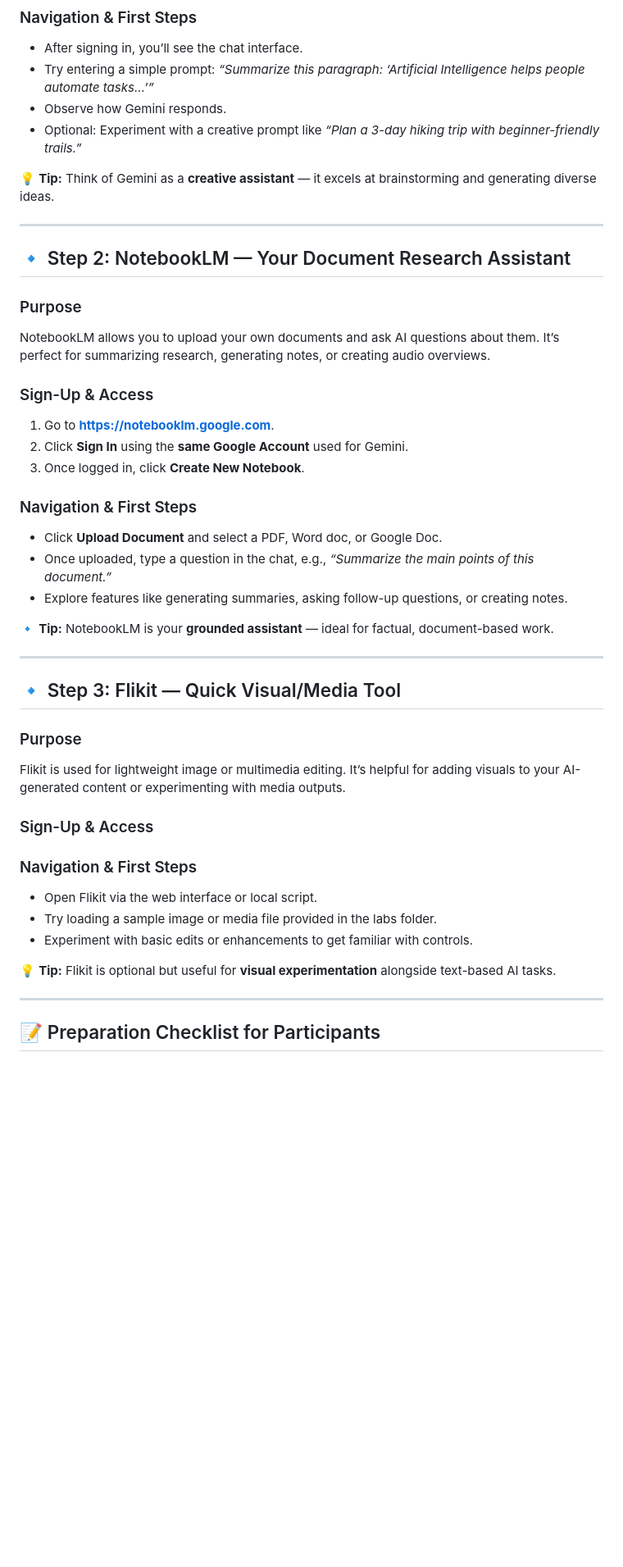
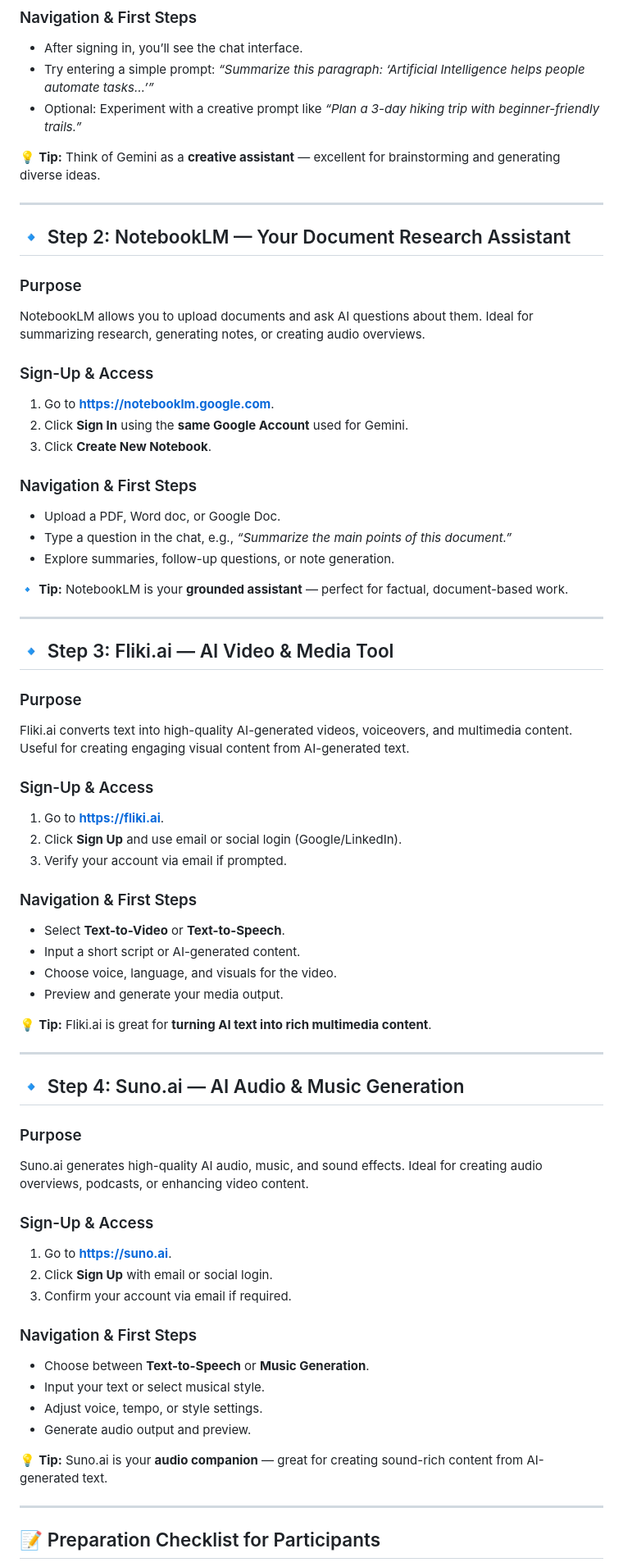
Before and after one commit to seanwhs/AI-for-Everyone---Your-New-Superpower, a Markdown page: labs/Lab0-Setup.md, the part around one of its changes. Shown at 82% size. GitHub-like rendering; blank space fills up the shorter version.

```diff
--- a/labs/Lab0-Setup.md
+++ b/labs/Lab0-Setup.md
@@ -21,10 +21,9 @@ Gemini helps you brainstorm, draft content, summarize text, plan activities, and
 
 * After signing in, you’ll see the chat interface.
 * Try entering a simple prompt: *“Summarize this paragraph: ‘Artificial Intelligence helps people automate tasks…’”*
-* Observe how Gemini responds.
 * Optional: Experiment with a creative prompt like *“Plan a 3-day hiking trip with beginner-friendly trails.”*
 
-💡 **Tip:** Think of Gemini as a **creative assistant** — it excels at brainstorming and generating diverse ideas.
+💡 **Tip:** Think of Gemini as a **creative assistant** — excellent for brainstorming and generating diverse ideas.
 
 ---
 
@@ -32,39 +31,67 @@ Gemini helps you brainstorm, draft content, summarize text, plan activities, and
 
 ### Purpose
 
-NotebookLM allows you to upload your own documents and ask AI questions about them. It’s perfect for summarizing research, generating notes, or creating audio overviews.
+NotebookLM allows you to upload documents and ask AI questions about them. Ideal for summarizing research, generating notes, or creating audio overviews.
 
 ### Sign-Up & Access
 
 1. Go to **[https://notebooklm.google.com](https://notebooklm.google.com)**.
 2. Click **Sign In** using the **same Google Account** used for Gemini.
-3. Once logged in, click **Create New Notebook**.
+3. Click **Create New Notebook**.
 
 ### Navigation & First Steps
 
-* Click **Upload Document** and select a PDF, Word doc, or Google Doc.
-* Once uploaded, type a question in the chat, e.g., *“Summarize the main points of this document.”*
-* Explore features like generating summaries, asking follow-up questions, or creating notes.
+* Upload a PDF, Word doc, or Google Doc.
+* Type a question in the chat, e.g., *“Summarize the main points of this document.”*
+* Explore summaries, follow-up questions, or note generation.
 
-🔹 **Tip:** NotebookLM is your **grounded assistant** — ideal for factual, document-based work.
+🔹 **Tip:** NotebookLM is your **grounded assistant** — perfect for factual, document-based work.
 
 ---
 
-## 🔹 Step 3: Flikit — Quick Visual/Media Tool
+## 🔹 Step 3: Fliki.ai — AI Video & Media Tool
 
 ### Purpose
 
-Flikit is used for lightweight image or multimedia editing. It’s helpful for adding visuals to your AI-generated content or experimenting with media outputs.
+Fliki.ai converts text into high-quality AI-generated videos, voiceovers, and multimedia content. Useful for creating engaging visual content from AI-generated text.
 
 ### Sign-Up & Access
 
+1. Go to **[https://fliki.ai](https://fliki.ai)**.
+2. Click **Sign Up** and use email or social login (Google/LinkedIn).
+3. Verify your account via email if prompted.
+
 ### Navigation & First Steps
 
-* Open Flikit via the web interface or local script.
-* Try loading a sample image or media file provided in the labs folder.
-* Experiment with basic edits or enhancements to get familiar with controls.
+* Select **Text-to-Video** or **Text-to-Speech**.
+* Input a short script or AI-generated content.
+* Choose voice, language, and visuals for the video.
+* Preview and generate your media output.
 
-💡 **Tip:** Flikit is optional but useful for **visual experimentation** alongside text-based AI tasks.
+💡 **Tip:** Fliki.ai is great for **turning AI text into rich multimedia content**.
+
+---
+
+## 🔹 Step 4: Suno.ai — AI Audio & Music Generation
+
+### Purpose
+
+Suno.ai generates high-quality AI audio, music, and sound effects. Ideal for creating audio overviews, podcasts, or enhancing video content.
+
+### Sign-Up & Access
+
+1. Go to **[https://suno.ai](https://suno.ai)**.
+2. Click **Sign Up** with email or social login.
+3. Confirm your account via email if required.
+
+### Navigation & First Steps
+
+* Choose between **Text-to-Speech** or **Music Generation**.
+* Input your text or select musical style.
+* Adjust voice, tempo, or style settings.
+* Generate audio output and preview.
+
+💡 **Tip:** Suno.ai is your **audio companion** — great for creating sound-rich content from AI-generated text.
 
 ---
 
```
Also changed, not shown: other parts of labs/Lab0-Setup.md (+3 -2 lines).
